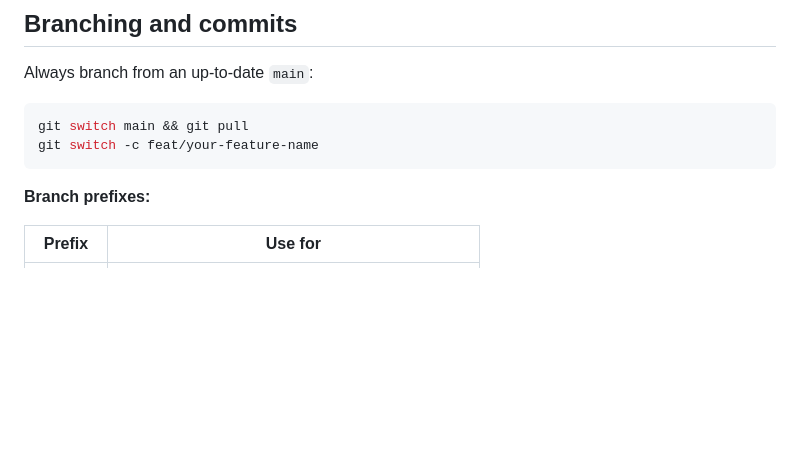
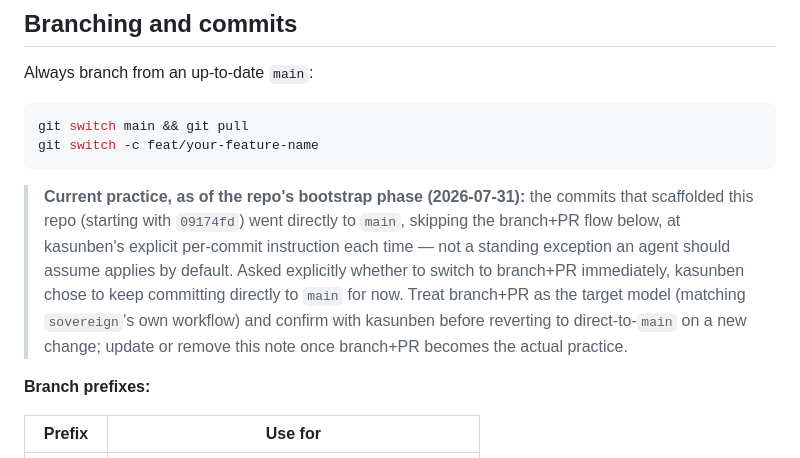
Before and after one commit to sovereignfs/sovereign-mobile, a Markdown page: CONTRIBUTING.md, the part around the change. Drawn GitHub-style; blank space fills up the shorter version.

````diff
--- a/CONTRIBUTING.md
+++ b/CONTRIBUTING.md
@@ -105,6 +105,17 @@ git switch main && git pull
 git switch -c feat/your-feature-name
 ```
 
+> **Current practice, as of the repo's bootstrap phase (2026-07-31):** the
+> commits that scaffolded this repo (starting with `09174fd`) went directly
+> to `main`, skipping the branch+PR flow below, at kasunben's explicit
+> per-commit instruction each time — not a standing exception an agent
+> should assume applies by default. Asked explicitly whether to switch to
+> branch+PR immediately, kasunben chose to keep committing directly to
+> `main` for now. Treat branch+PR as the target model (matching
+> `sovereign`'s own workflow) and confirm with kasunben before reverting to
+> direct-to-`main` on a new change; update or remove this note once
+> branch+PR becomes the actual practice.
+
 **Branch prefixes:**
 
 | Prefix   | Use for                                         |
````
Also changed, not shown: AGENTS.md (+9 -2 lines).
